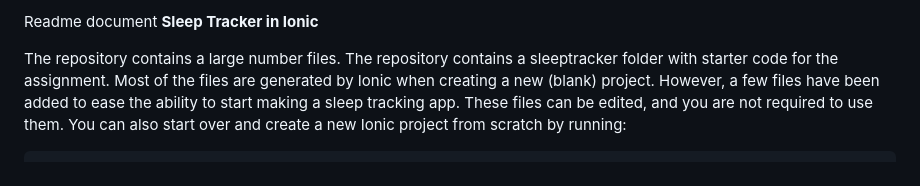
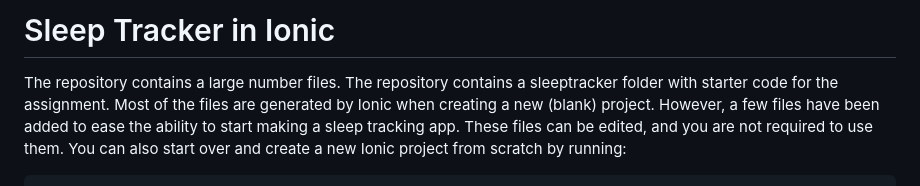
Before and after one commit to nathanv629/Informatics-Courses, a Markdown page: INFO 133 - User Interaction Software - SW PROJECTS/a4-sleeptracker-nathanv629-main/README.md, the part around the change. Drawn GitHub-style.

```diff
--- a/INFO 133 - User Interaction Software - SW PROJECTS/a4-sleeptracker-nathanv629-main/README.md
+++ b/INFO 133 - User Interaction Software - SW PROJECTS/a4-sleeptracker-nathanv629-main/README.md
@@ -1,4 +1,4 @@
-Readme document **Sleep Tracker in Ionic**
+# Sleep Tracker in Ionic
 
 The repository contains a large number files. The repository contains a sleeptracker folder with starter code for the assignment. Most of the files are generated by Ionic when creating a new (blank) project. However, a few files have been added to ease the ability to start making a sleep tracking app. These files can be edited, and you are not required to use them. You can also start over and create a new Ionic project from scratch by running:
 
```
